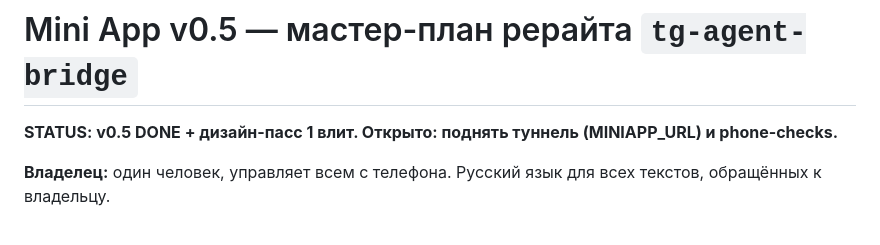
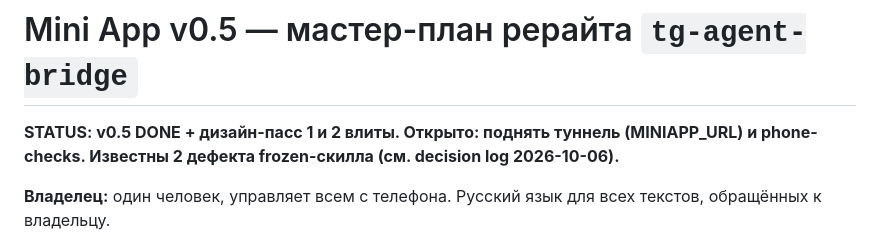
Before and after one commit to sshdw/tg-agent-bridge, a Markdown page: docs/PLAN-V05.md, the part around one of its changes. GitHub-like rendering.

Commit message:
docs(plan): glass-polish merged as eebf7f8; record two frozen-skill defects

```diff
--- a/docs/PLAN-V05.md
+++ b/docs/PLAN-V05.md
@@ -1,6 +1,6 @@
 # Mini App v0.5 — мастер-план рерайта `tg-agent-bridge`
 
-**STATUS: v0.5 DONE + дизайн-пасс 1 влит. Открыто: поднять туннель (MINIAPP_URL) и phone-checks.**
+**STATUS: v0.5 DONE + дизайн-пасс 1 и 2 влиты. Открыто: поднять туннель (MINIAPP_URL) и phone-checks. Известны 2 дефекта frozen-скилла (см. decision log 2026-10-06).**
 
 **Владелец:** один человек, управляет всем с телефона. Русский язык для всех текстов, обращённых к владельцу.
 
```
Also changed, not shown: other parts of docs/PLAN-V05.md (+2 -0 lines).
